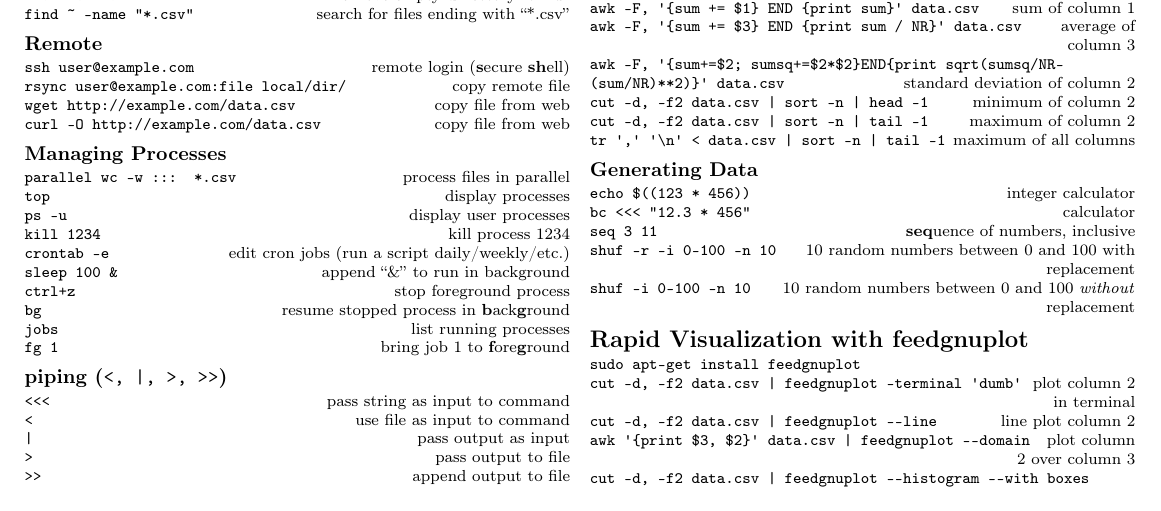
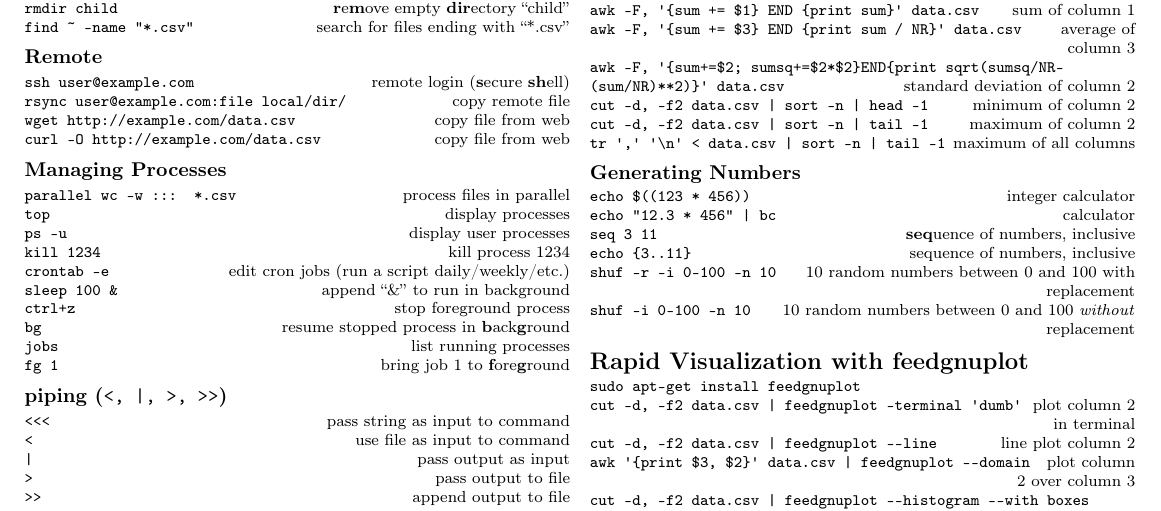
Before and after one commit to kylerbrown/unix-commands-for-data-science, a LaTeX document (unix-commands-for-data-science.tex): part of the page, cut so that both start at the same text. The pictures show the PDF file unix-commands-for-data-science.pdf that the author committed with the source.

Commit message:
renamed generating data to generating numbers, simplified bc command added bash {1..10} number generator

```diff
--- a/unix-commands-for-data-science.tex
+++ b/unix-commands-for-data-science.tex
@@ -191,10 +191,11 @@
 {\tt cut -d, -f2 data.csv | sort -n | tail -1} \hfill maximum of column 2\\
 {\tt tr \q ,\q\ \q\textbackslash n\q\ < data.csv | sort -n | tail -1} \hfill maximum of all columns\\
 
-\subsection{Generating Data}
+\subsection{Generating Numbers}
 {\tt echo \$((123 * 456))} \hfill integer calculator\\
-{\tt bc <{}<{}< \qq 12.3 * 456\qq} \hfill calculator\\
+{\tt echo \qq 12.3 * 456\qq\ | bc} \hfill calculator\\
 {\tt seq 3 11} \hfill {\bf seq}uence of numbers, inclusive\\
+{\tt echo \{3..11\}} \hfill sequence of numbers, inclusive\\
 {\tt shuf -r -i 0-100 -n 10} \hfill 10 random numbers between 0 and 100 with\\
 	\hfill replacement\\
 {\tt shuf -i 0-100 -n 10} \hfill 10 random numbers between 0 and 100 \emph{without}\\
```
Also changed, not shown: unix-commands-for-data-science.pdf, unix-commands-for-data-science.png.
